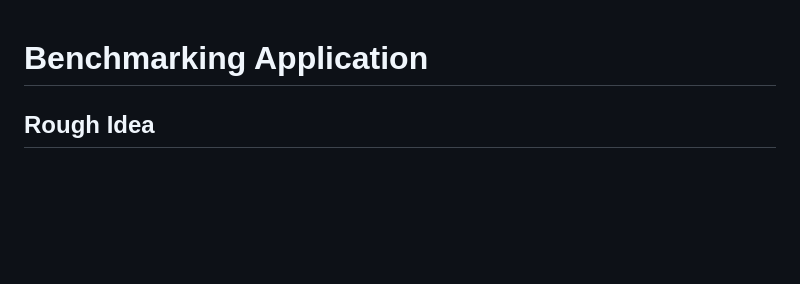
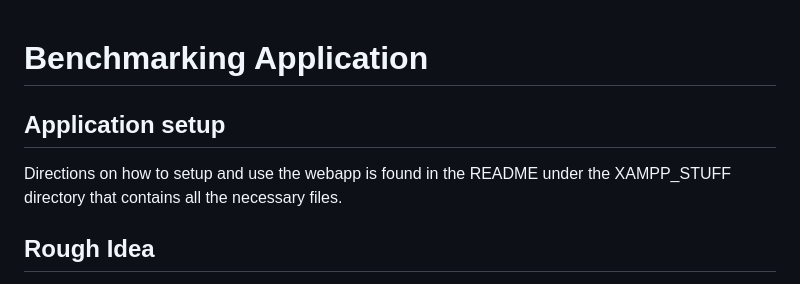
Before and after one commit to C00471311/Distributed-Computing-Benchmarking-Project, a Markdown page: README.md, the part around the change. GitHub-like rendering; blank space fills up the shorter version.

Commit message:
Update README with setup addition
Updated README slightly to point readers where to go

```diff
--- a/README.md
+++ b/README.md
@@ -1,4 +1,8 @@
 # Benchmarking Application
+
+## Application setup
+
+Directions on how to setup and use the webapp is found in the README under the XAMPP_STUFF directory that contains all the necessary files.
 
 ## Rough Idea
 
```
